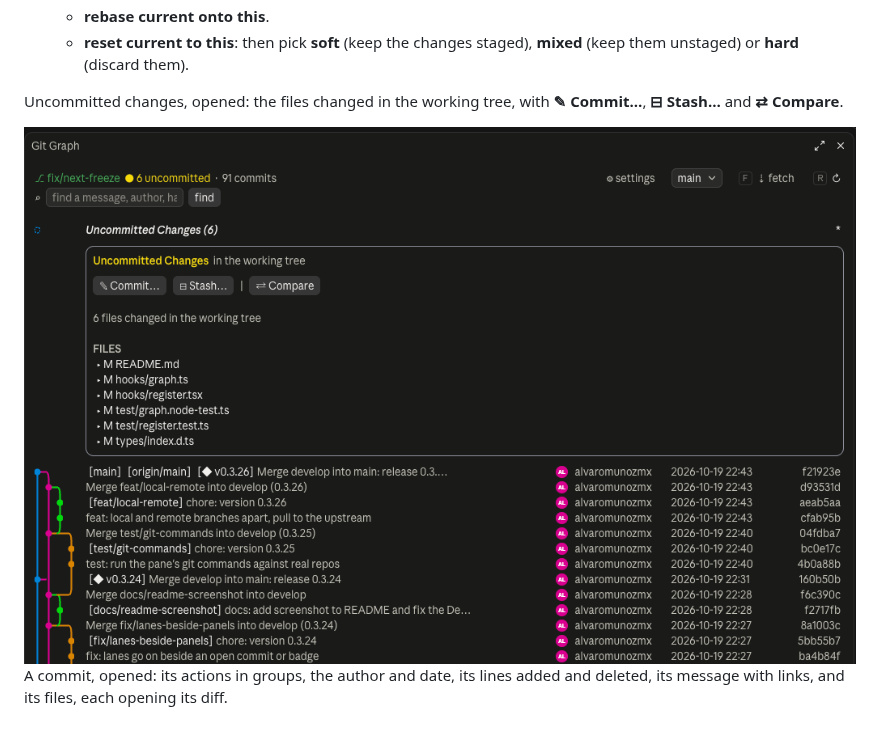
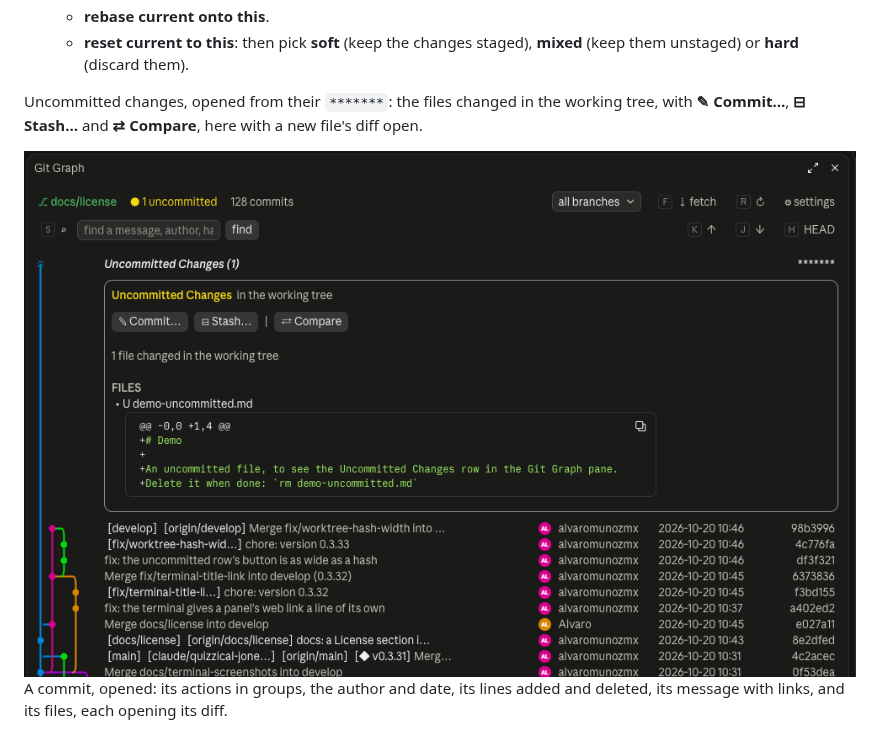
Before and after one commit to alvaromunozmx/git-graph-claude, a Markdown page: README.md, the part around one of its changes. Drawn GitHub-style; pictures changed too: .github/uncommitted.png.

Commit message:
docs: the uncommitted changes screenshot with the new header and a diff open
Co-Authored-By: Claude Opus 5.5 <noreply@anthropic.com>

```diff
--- a/README.md
+++ b/README.md
@@ -61,5 +61,5 @@ Then run `/reload-plugins` (or start a new session) and `/git-graph`.
   - **rebase current onto this**.
   - **reset current to this**: then pick **soft** (keep the changes staged), **mixed** (keep them unstaged) or **hard** (discard them).
 
-Uncommitted changes, opened: the files changed in the working tree, with **✎ Commit…**, **⊟ Stash…** and **⇄ Compare**.
+Uncommitted changes, opened from their `*******`: the files changed in the working tree, with **✎ Commit…**, **⊟ Stash…** and **⇄ Compare**, here with a new file's diff open.
 
```
Also changed, not shown: other parts of README.md (+1 -1 lines).
